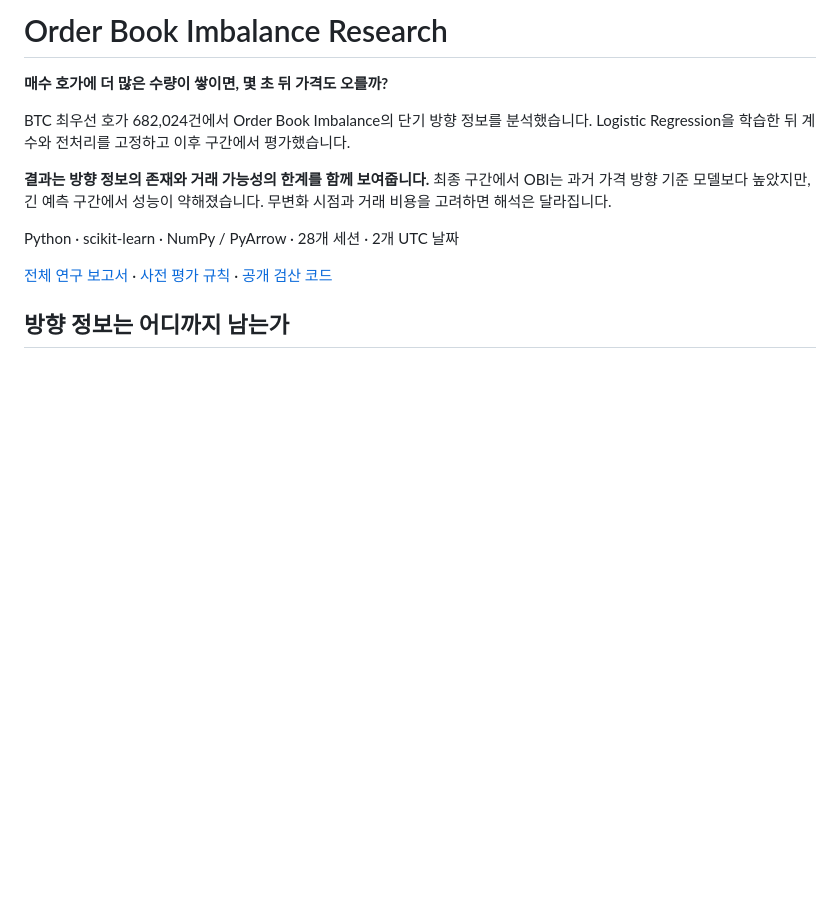
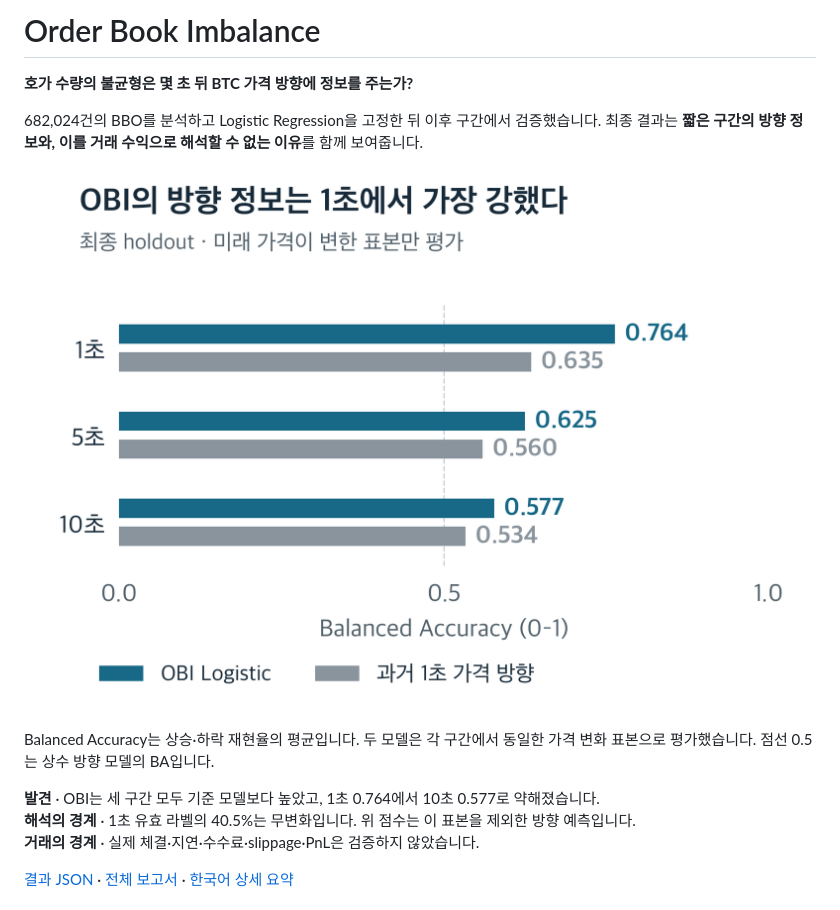
Before and after one commit to Min9s/orderbook-imbalance-research, a Markdown page: README.md, the part around one of its changes. GitHub-like rendering; pictures changed too: assets/readme/finding.png (added); blank space fills up the shorter version.

Commit message:
docs: present OBI findings around one primary result chart

```diff
--- a/README.md
+++ b/README.md
@@ -1,14 +1,16 @@
-# Order Book Imbalance Research
+# Order Book Imbalance
 
-**매수 호가에 더 많은 수량이 쌓이면, 몇 초 뒤 가격도 오를까?**
+**호가 수량의 불균형은 몇 초 뒤 BTC 가격 방향에 정보를 주는가?**
 
-BTC 최우선 호가 682,024건에서 Order Book Imbalance의 단기 방향 정보를 분석했습니다. Logistic Regression을 학습한 뒤 계수와 전처리를 고정하고 이후 구간에서 평가했습니다.
+682,024건의 BBO를 분석하고 Logistic Regression을 고정한 뒤 이후 구간에서 검증했습니다. 최종 결과는 **짧은 구간의 방향 정보와, 이를 거래 수익으로 해석할 수 없는 이유**를 함께 보여줍니다.
 
-**결과는 방향 정보의 존재와 거래 가능성의 한계를 함께 보여줍니다.** 최종 구간에서 OBI는 과거 가격 방향 기준 모델보다 높았지만, 긴 예측 구간에서 성능이 약해졌습니다. 무변화 시점과 거래 비용을 고려하면 해석은 달라집니다.
+![1초·5초·10초 조건부 Balanced Accuracy: OBI Logistic과 과거 1초 가격 방향 기준 모델 비교](assets/readme/finding.png)
 
-Python · scikit-learn · NumPy / PyArrow · 28개 세션 · 2개 UTC 날짜
+Balanced Accuracy는 상승·하락 재현율의 평균입니다. 두 모델은 각 구간에서 동일한 가격 변화 표본으로 평가했습니다. 점선 0.5는 상수 방향 모델의 BA입니다.
 
-[전체 연구 보고서](research/final_v1/REPORT.md) · [사전 평가 규칙](research/final_v1/PROTOCOL.md) · [공개 검산 코드](examples/verify_public_results.py)
+**발견** · OBI는 세 구간 모두 기준 모델보다 높았고, 1초 0.764에서 10초 0.577로 약해졌습니다.<br>
+**해석의 경계** · 1초 유효 라벨의 40.5%는 무변화입니다. 위 점수는 이 표본을 제외한 방향 예측입니다.<br>
+**거래의 경계** · 실제 체결·지연·수수료·slippage·PnL은 검증하지 않았습니다.
 
-## 방향 정보는 어디까지 남는가
+[결과 JSON](results/final_v1/primary_holdout.json) · [전체 보고서](research/final_v1/REPORT.md) · [한국어 상세 요약](research/final_v1/SUMMARY_KO.md)
 
```
Also changed, not shown: other parts of README.md (+22 -46 lines), 2 other files.
